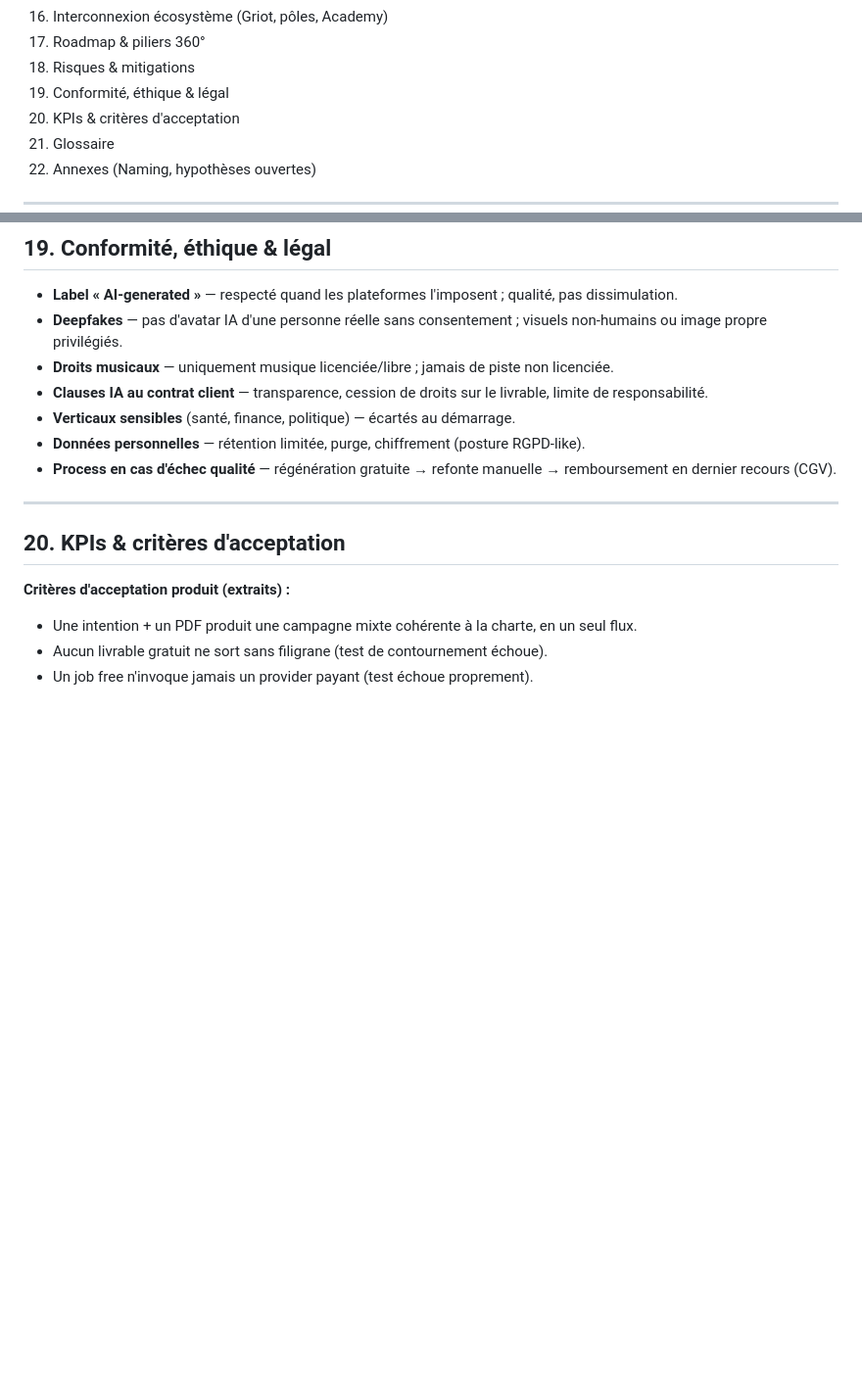
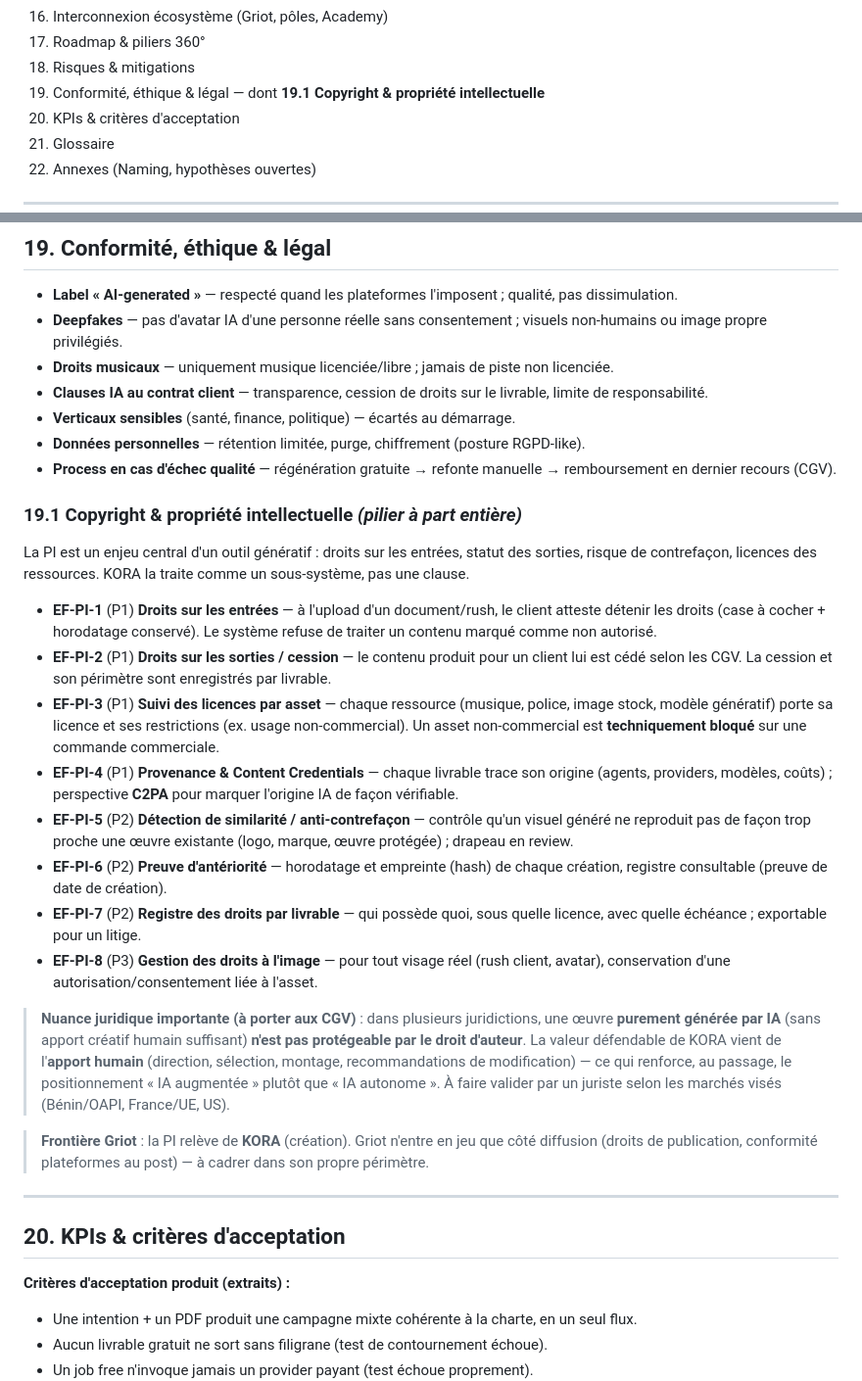
Before and after one commit to blvckX-chk/videos-gen, a Markdown page: docs/cahier-des-charges.md, 2 parts joined by grey strips. Shown at 98% size. Drawn GitHub-style; blank space fills up the shorter version.

Commit message:
docs: cahier des charges — ajout pilier Copyright & PI (§19.1)
- Droits sur entrées/sorties, cession, suivi des licences par asset
  (blocage technique des assets non-commerciaux)
- Provenance/C2PA, détection de similarité, preuve d'antériorité,
  registre des droits, droits à l'image
- Nuance juridique : œuvre purement IA non protégeable → valeur via
  apport humain (renforce le positionnement IA augmentée)
- Frontière Griot rappelée (PI = KORA ; droits de publication = Griot)

Co-Authored-By: Claude Opus 4.8 <noreply@anthropic.com>
Claude-Session: https://claude.ai/code/session_018A4j3GhyqaPLo1TRmYPYTJ

```diff
--- a/docs/cahier-des-charges.md
+++ b/docs/cahier-des-charges.md
@@ -37,7 +37,7 @@
 16. Interconnexion écosystème (Griot, pôles, Academy)
 17. Roadmap & piliers 360°
 18. Risques & mitigations
-19. Conformité, éthique & légal
+19. Conformité, éthique & légal — dont **19.1 Copyright & propriété intellectuelle**
 20. KPIs & critères d'acceptation
 21. Glossaire
 22. Annexes (Naming, hypothèses ouvertes)
@@ -493,6 +493,23 @@ KORA n'est pas seul : il est le **moteur créatif** d'un écosystème.
 - **Données personnelles** — rétention limitée, purge, chiffrement (posture RGPD-like).
 - **Process en cas d'échec qualité** — régénération gratuite → refonte manuelle → remboursement en dernier recours (CGV).
 
+### 19.1 Copyright & propriété intellectuelle *(pilier à part entière)*
+
+La PI est un enjeu central d'un outil génératif : droits sur les entrées, statut des sorties, risque de contrefaçon, licences des ressources. KORA la traite comme un sous-système, pas une clause.
+
+- **EF-PI-1** (P1) **Droits sur les entrées** — à l'upload d'un document/rush, le client atteste détenir les droits (case à cocher + horodatage conservé). Le système refuse de traiter un contenu marqué comme non autorisé.
+- **EF-PI-2** (P1) **Droits sur les sorties / cession** — le contenu produit pour un client lui est cédé selon les CGV. La cession et son périmètre sont enregistrés par livrable.
+- **EF-PI-3** (P1) **Suivi des licences par asset** — chaque ressource (musique, police, image stock, modèle génératif) porte sa licence et ses restrictions (ex. usage non-commercial). Un asset non-commercial est **techniquement bloqué** sur une commande commerciale.
+- **EF-PI-4** (P1) **Provenance & Content Credentials** — chaque livrable trace son origine (agents, providers, modèles, coûts) ; perspective **C2PA** pour marquer l'origine IA de façon vérifiable.
+- **EF-PI-5** (P2) **Détection de similarité / anti-contrefaçon** — contrôle qu'un visuel généré ne reproduit pas de façon trop proche une œuvre existante (logo, marque, œuvre protégée) ; drapeau en review.
+- **EF-PI-6** (P2) **Preuve d'antériorité** — horodatage et empreinte (hash) de chaque création, registre consultable (preuve de date de création).
+- **EF-PI-7** (P2) **Registre des droits par livrable** — qui possède quoi, sous quelle licence, avec quelle échéance ; exportable pour un litige.
+- **EF-PI-8** (P3) **Gestion des droits à l'image** — pour tout visage réel (rush client, avatar), conservation d'une autorisation/consentement liée à l'asset.
+
+> **Nuance juridique importante (à porter aux CGV)** : dans plusieurs juridictions, une œuvre **purement générée par IA** (sans apport créatif humain suffisant) **n'est pas protégeable par le droit d'auteur**. La valeur défendable de KORA vient de l'**apport humain** (direction, sélection, montage, recommandations de modification) — ce qui renforce, au passage, le positionnement « IA augmentée » plutôt que « IA autonome ». À faire valider par un juriste selon les marchés visés (Bénin/OAPI, France/UE, US).
+
+> **Frontière Griot** : la PI relève de **KORA** (création). Griot n'entre en jeu que côté diffusion (droits de publication, conformité plateformes au post) — à cadrer dans son propre périmètre.
+
 ---
 
 ## 20. KPIs & critères d'acceptation
```
